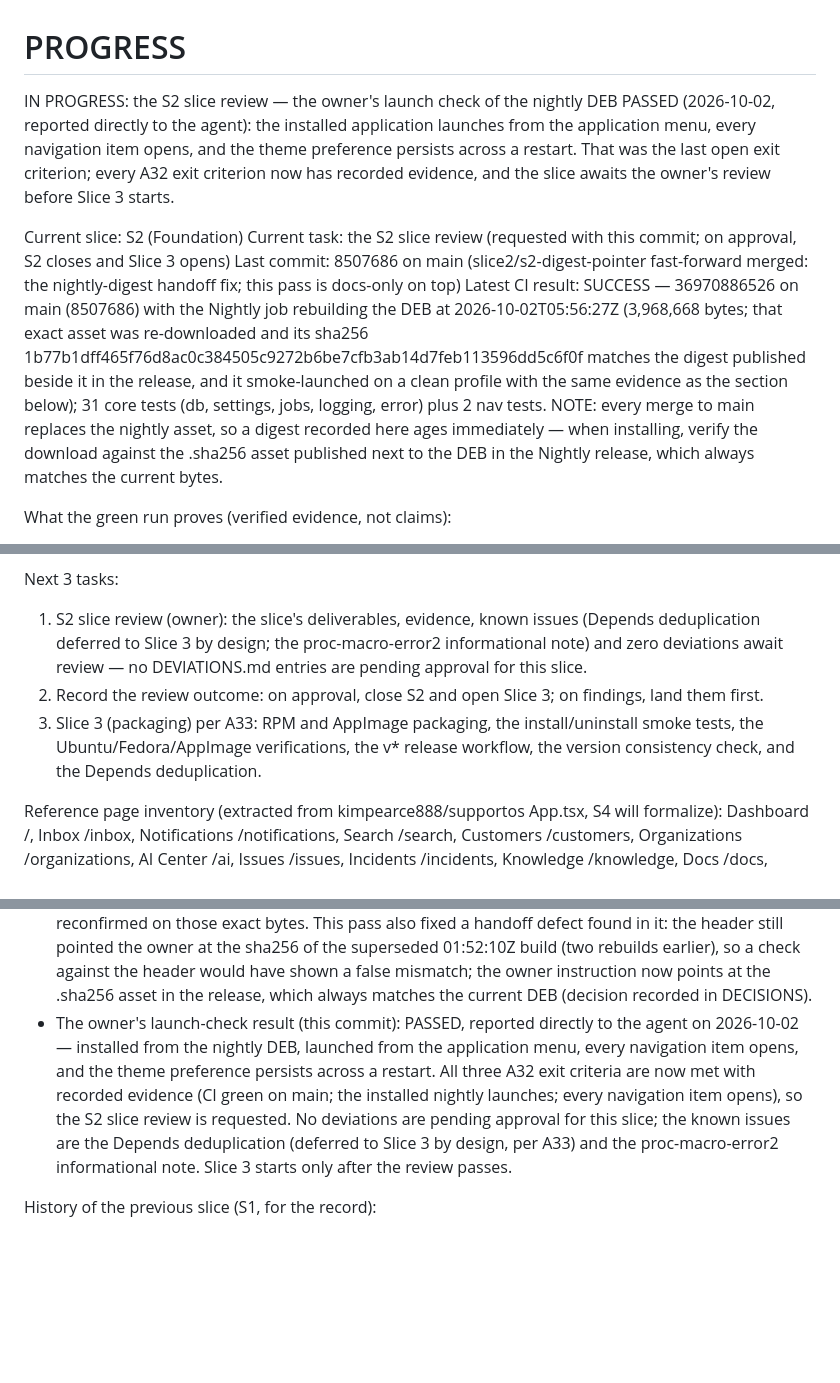
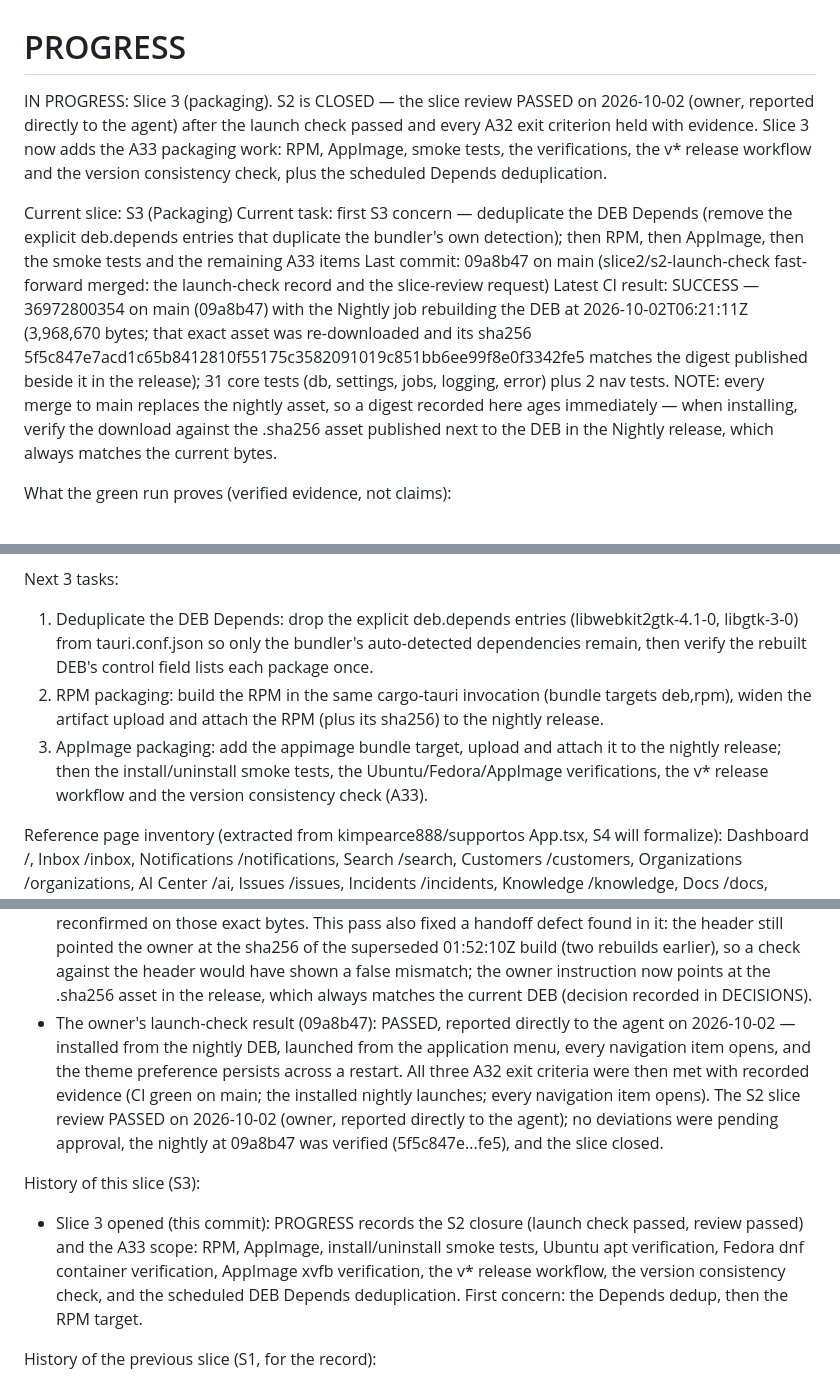
Before and after one commit to dentLogic/SupportOS-Oracle, a Markdown page: PROGRESS.md, 3 parts joined by grey strips. Rendered like a GitHub page; blank space fills up the shorter version.

Commit message:
docs: record the S2 review pass, close the slice and open Slice 3 (A33)

```diff
--- a/PROGRESS.md
+++ b/PROGRESS.md
@@ -1,29 +1,27 @@
 # PROGRESS
 
-IN PROGRESS: the S2 slice review — the owner's launch check of the
-nightly DEB PASSED (2026-10-02, reported directly to the agent): the
-installed application launches from the application menu, every
-navigation item opens, and the theme preference persists across a
-restart. That was the last open exit criterion; every A32 exit
-criterion now has recorded evidence, and the slice awaits the owner's
-review before Slice 3 starts.
+IN PROGRESS: Slice 3 (packaging). S2 is CLOSED — the slice review
+PASSED on 2026-10-02 (owner, reported directly to the agent) after the
+launch check passed and every A32 exit criterion held with evidence.
+Slice 3 now adds the A33 packaging work: RPM, AppImage, smoke tests,
+the verifications, the v* release workflow and the version consistency
+check, plus the scheduled Depends deduplication.
 
-Current slice: S2 (Foundation)
-Current task: the S2 slice review (requested with this commit; on
-approval, S2 closes and Slice 3 opens)
-Last commit: 8507686 on main (slice2/s2-digest-pointer fast-forward
-merged: the nightly-digest handoff fix; this pass is docs-only on top)
-Latest CI result: SUCCESS — 36970886526 on main (8507686) with the Nightly
-job rebuilding the DEB at 2026-10-02T05:56:27Z (3,968,668 bytes; that
+Current slice: S3 (Packaging)
+Current task: first S3 concern — deduplicate the DEB Depends (remove the
+explicit deb.depends entries that duplicate the bundler's own detection);
+then RPM, then AppImage, then the smoke tests and the remaining A33 items
+Last commit: 09a8b47 on main (slice2/s2-launch-check fast-forward merged:
+the launch-check record and the slice-review request)
+Latest CI result: SUCCESS — 36972800354 on main (09a8b47) with the Nightly
+job rebuilding the DEB at 2026-10-02T06:21:11Z (3,968,670 bytes; that
 exact asset was re-downloaded and its sha256
-1b77b1dff465f76d8ac0c384505c9272b6be7cfb3ab14d7feb113596dd5c6f0f matches
-the digest published beside it in the release, and it smoke-launched on a
-clean profile with the same evidence as the section below); 31 core tests
-(db, settings, jobs, logging, error) plus 2 nav tests. NOTE: every merge to
-main replaces the nightly asset, so a digest recorded here ages
-immediately — when installing, verify the download against the .sha256
-asset published next to the DEB in the Nightly release, which always
-matches the current bytes.
+5f5c847e7acd1c65b8412810f55175c3582091019c851bb6ee99f8e0f3342fe5 matches
+the digest published beside it in the release); 31 core tests (db, settings,
+jobs, logging, error) plus 2 nav tests. NOTE: every merge to main replaces
+the nightly asset, so a digest recorded here ages immediately — when
+installing, verify the download against the .sha256 asset published next
+to the DEB in the Nightly release, which always matches the current bytes.
 
 What the green run proves (verified evidence, not claims):
 - The Leptos router shell builds for wasm32 through trunk: leptos_router
@@ -140,17 +138,17 @@ Known issues:
   clippy; informational only, tracked for the cargo-audit/deny step.
 
 Next 3 tasks:
-1. S2 slice review (owner): the slice's deliverables, evidence, known
-   issues (Depends deduplication deferred to Slice 3 by design; the
-   proc-macro-error2 informational note) and zero deviations await
-   review — no DEVIATIONS.md entries are pending approval for this
-   slice.
-2. Record the review outcome: on approval, close S2 and open Slice 3;
-   on findings, land them first.
-3. Slice 3 (packaging) per A33: RPM and AppImage packaging, the
-   install/uninstall smoke tests, the Ubuntu/Fedora/AppImage
-   verifications, the v* release workflow, the version consistency
-   check, and the Depends deduplication.
+1. Deduplicate the DEB Depends: drop the explicit deb.depends entries
+   (libwebkit2gtk-4.1-0, libgtk-3-0) from tauri.conf.json so only the
+   bundler's auto-detected dependencies remain, then verify the rebuilt
+   DEB's control field lists each package once.
+2. RPM packaging: build the RPM in the same cargo-tauri invocation
+   (bundle targets deb,rpm), widen the artifact upload and attach the RPM
+   (plus its sha256) to the nightly release.
+3. AppImage packaging: add the appimage bundle target, upload and attach
+   it to the nightly release; then the install/uninstall smoke tests, the
+   Ubuntu/Fedora/AppImage verifications, the v* release workflow and the
+   version consistency check (A33).
 
 Reference page inventory (extracted from kimpearce888/supportos App.tsx, S4
 will formalize): Dashboard /, Inbox /inbox, Notifications /notifications,
@@ -288,16 +286,23 @@ History of this slice (S2):
   mismatch; the owner instruction now points at the .sha256 asset in the
   release, which always matches the current DEB (decision recorded in
   DECISIONS).
-- The owner's launch-check result (this commit): PASSED, reported
-  directly to the agent on 2026-10-02 — installed from the nightly DEB,
-  launched from the application menu, every navigation item opens, and
-  the theme preference persists across a restart. All three A32 exit
-  criteria are now met with recorded evidence (CI green on main; the
-  installed nightly launches; every navigation item opens), so the S2
-  slice review is requested. No deviations are pending approval for this
-  slice; the known issues are the Depends deduplication (deferred to
-  Slice 3 by design, per A33) and the proc-macro-error2 informational
-  note. Slice 3 starts only after the review passes.
+- The owner's launch-check result (09a8b47): PASSED, reported directly
+  to the agent on 2026-10-02 — installed from the nightly DEB, launched
+  from the application menu, every navigation item opens, and the theme
+  preference persists across a restart. All three A32 exit criteria were
+  then met with recorded evidence (CI green on main; the installed nightly
+  launches; every navigation item opens). The S2 slice review PASSED on
+  2026-10-02 (owner, reported directly to the agent); no deviations were
+  pending approval, the nightly at 09a8b47 was verified
+  (5f5c847e...fe5), and the slice closed.
+
+History of this slice (S3):
+- Slice 3 opened (this commit): PROGRESS records the S2 closure (launch
+  check passed, review passed) and the A33 scope: RPM, AppImage,
+  install/uninstall smoke tests, Ubuntu apt verification, Fedora dnf
+  container verification, AppImage xvfb verification, the v* release
+  workflow, the version consistency check, and the scheduled DEB Depends
+  deduplication. First concern: the Depends dedup, then the RPM target.
 
 History of the previous slice (S1, for the record):
 - a614bf0, def3e75, c7b7b65, 434905e: scaffold, CI, autofix, docs (locally
```
Also changed, not shown: other parts of PROGRESS.md (+1 -1 lines).
